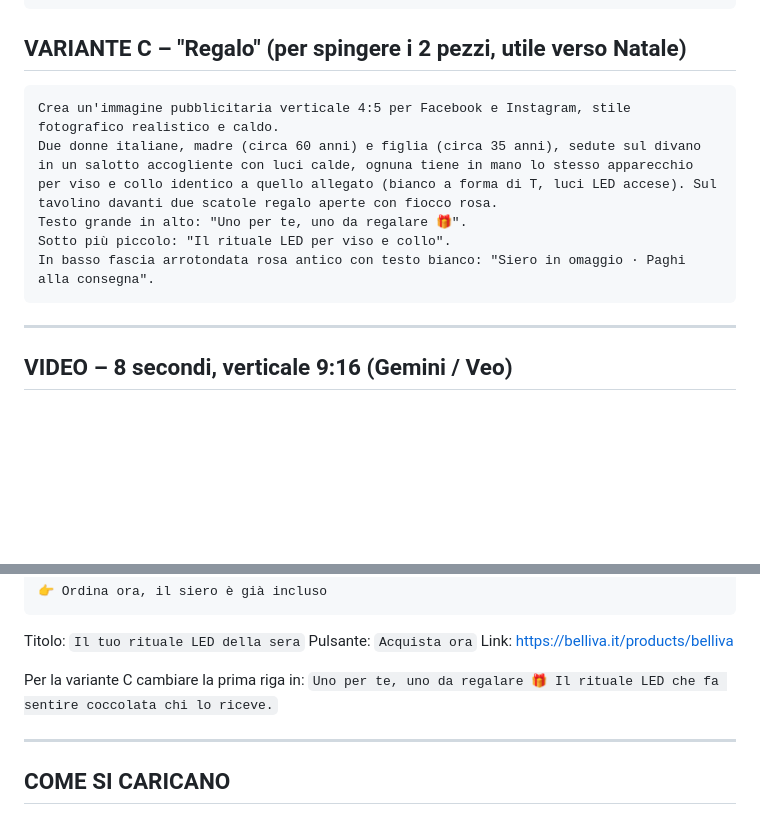
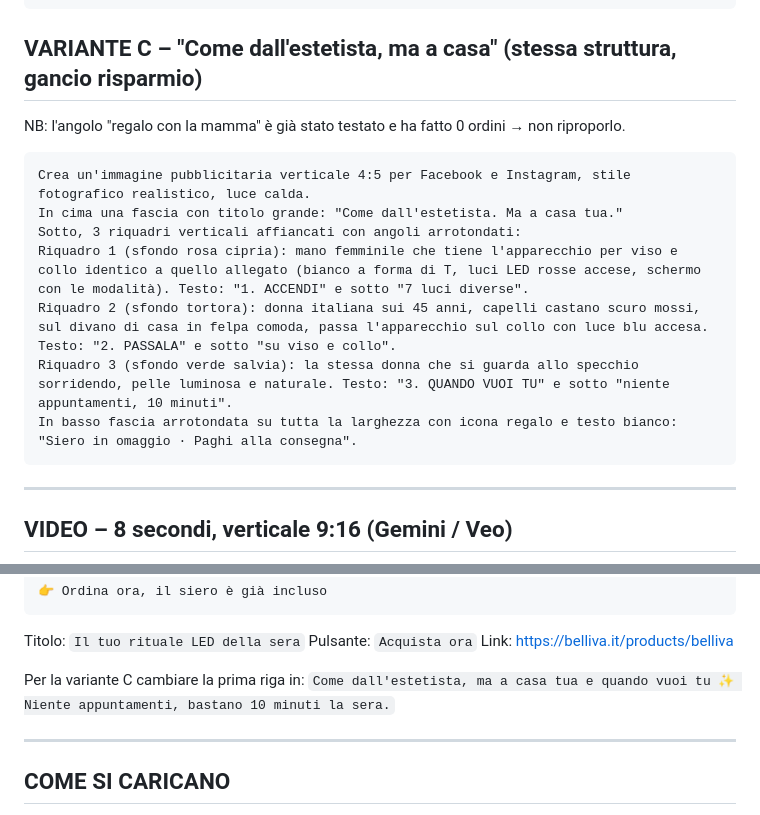
Before and after one commit to creiamoconai/shopify-COD, a Markdown page: prompt-nuove-creative-led.md, 2 parts joined by grey strips. Drawn GitHub-style; blank space fills up the shorter version.

Commit message:
Sostituisci variante C (regalo, già testata a 0) con 'Come dall'estetista, ma a casa'
Co-Authored-By: Claude Opus 5.5 <noreply@anthropic.com>
Claude-Session: https://claude.ai/code/session_01KxDyXP2oPTAL7zd3hUnriA

````diff
--- a/prompt-nuove-creative-led.md
+++ b/prompt-nuove-creative-led.md
@@ -36,14 +36,18 @@ Riquadro 3 (sfondo pesca): la stessa donna con una tazza di caffè, sorride guar
 In basso fascia arrotondata verde salvia con icona regalo e testo bianco: "Siero in omaggio · Paghi alla consegna".
 ```
 
-## VARIANTE C – "Regalo" (per spingere i 2 pezzi, utile verso Natale)
+## VARIANTE C – "Come dall'estetista, ma a casa" (stessa struttura, gancio risparmio)
+
+NB: l'angolo "regalo con la mamma" è già stato testato e ha fatto 0 ordini → non riproporlo.
 
 ```
-Crea un'immagine pubblicitaria verticale 4:5 per Facebook e Instagram, stile fotografico realistico e caldo.
-Due donne italiane, madre (circa 60 anni) e figlia (circa 35 anni), sedute sul divano in un salotto accogliente con luci calde, ognuna tiene in mano lo stesso apparecchio per viso e collo identico a quello allegato (bianco a forma di T, luci LED accese). Sul tavolino davanti due scatole regalo aperte con fiocco rosa.
-Testo grande in alto: "Uno per te, uno da regalare 🎁".
-Sotto più piccolo: "Il rituale LED per viso e collo".
-In basso fascia arrotondata rosa antico con testo bianco: "Siero in omaggio · Paghi alla consegna".
+Crea un'immagine pubblicitaria verticale 4:5 per Facebook e Instagram, stile fotografico realistico, luce calda.
+In cima una fascia con titolo grande: "Come dall'estetista. Ma a casa tua."
+Sotto, 3 riquadri verticali affiancati con angoli arrotondati:
+Riquadro 1 (sfondo rosa cipria): mano femminile che tiene l'apparecchio per viso e collo identico a quello allegato (bianco a forma di T, luci LED rosse accese, schermo con le modalità). Testo: "1. ACCENDI" e sotto "7 luci diverse".
+Riquadro 2 (sfondo tortora): donna italiana sui 45 anni, capelli castano scuro mossi, sul divano di casa in felpa comoda, passa l'apparecchio sul collo con luce blu accesa. Testo: "2. PASSALA" e sotto "su viso e collo".
+Riquadro 3 (sfondo verde salvia): la stessa donna che si guarda allo specchio sorridendo, pelle luminosa e naturale. Testo: "3. QUANDO VUOI TU" e sotto "niente appuntamenti, 10 minuti".
+In basso fascia arrotondata su tutta la larghezza con icona regalo e testo bianco: "Siero in omaggio · Paghi alla consegna".
 ```
 
 ---
@@ -89,7 +93,7 @@ Pulsante: `Acquista ora`
 Link: https://belliva.it/products/belliva
 
 Per la variante C cambiare la prima riga in:
-`Uno per te, uno da regalare 🎁 Il rituale LED che fa sentire coccolata chi lo riceve.`
+`Come dall'estetista, ma a casa tua e quando vuoi tu ✨ Niente appuntamenti, bastano 10 minuti la sera.`
 
 ---
 
````
